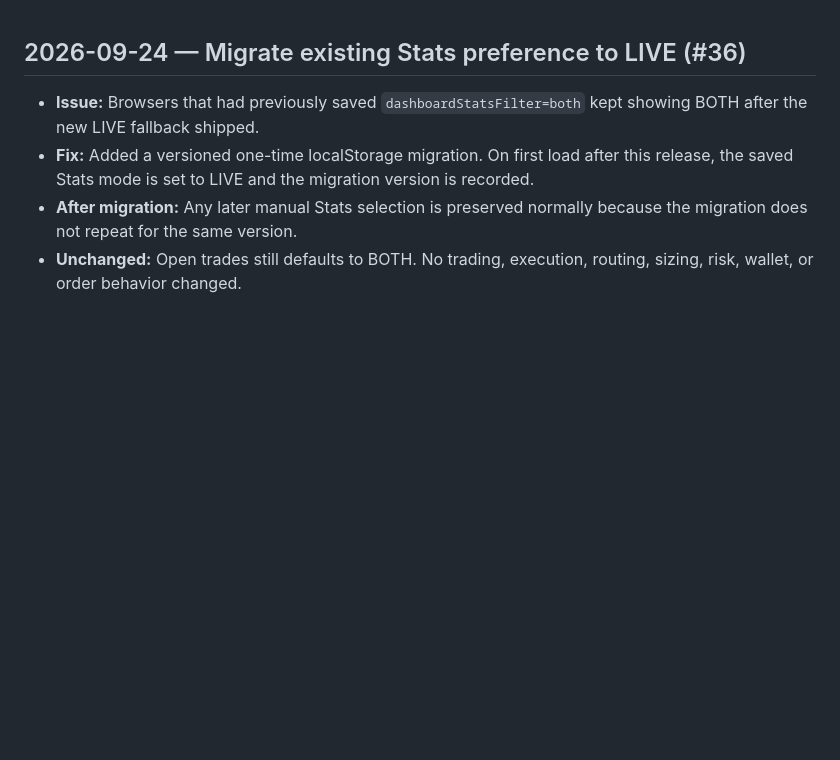
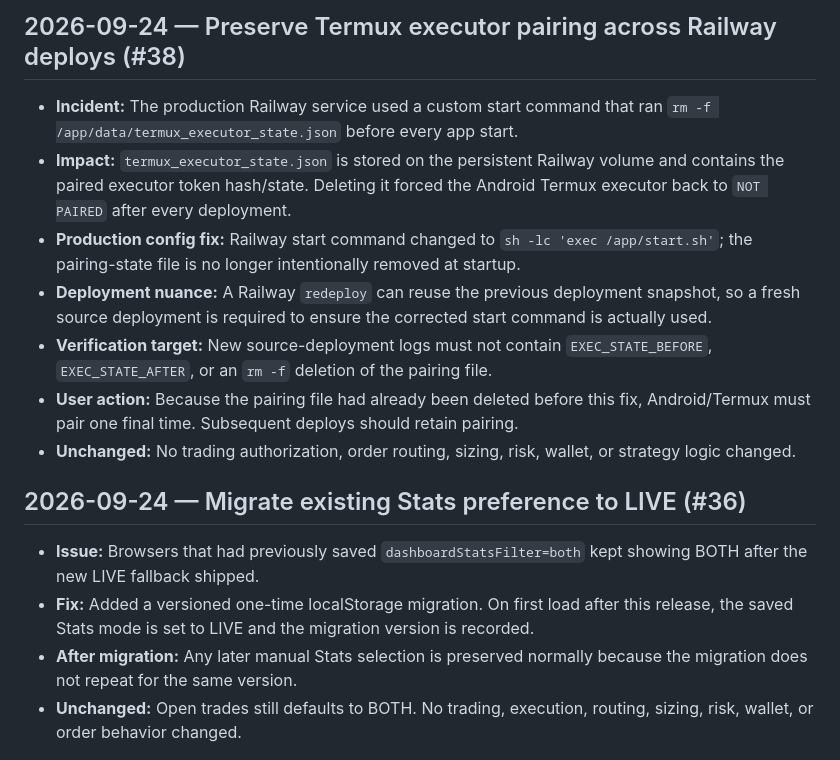
Before and after one commit to s01100011-a11y/polymarket-auto-bot, a Markdown page: DEVELOPMENT_NOTES.md, the part around the change. Rendered like a GitHub page; blank space fills up the shorter version.

Commit message:
Preserve Termux executor pairing across Railway deploys (#39)

```diff
--- a/DEVELOPMENT_NOTES.md
+++ b/DEVELOPMENT_NOTES.md
@@ -1,3 +1,13 @@
+## 2026-09-24 — Preserve Termux executor pairing across Railway deploys (#38)
+
+- **Incident:** The production Railway service used a custom start command that ran `rm -f /app/data/termux_executor_state.json` before every app start.
+- **Impact:** `termux_executor_state.json` is stored on the persistent Railway volume and contains the paired executor token hash/state. Deleting it forced the Android Termux executor back to `NOT PAIRED` after every deployment.
+- **Production config fix:** Railway start command changed to `sh -lc 'exec /app/start.sh'`; the pairing-state file is no longer intentionally removed at startup.
+- **Deployment nuance:** A Railway `redeploy` can reuse the previous deployment snapshot, so a fresh source deployment is required to ensure the corrected start command is actually used.
+- **Verification target:** New source-deployment logs must not contain `EXEC_STATE_BEFORE`, `EXEC_STATE_AFTER`, or an `rm -f` deletion of the pairing file.
+- **User action:** Because the pairing file had already been deleted before this fix, Android/Termux must pair one final time. Subsequent deploys should retain pairing.
+- **Unchanged:** No trading authorization, order routing, sizing, risk, wallet, or strategy logic changed.
+
 ## 2026-09-24 — Migrate existing Stats preference to LIVE (#36)
 
 - **Issue:** Browsers that had previously saved `dashboardStatsFilter=both` kept showing BOTH after the new LIVE fallback shipped.
```
